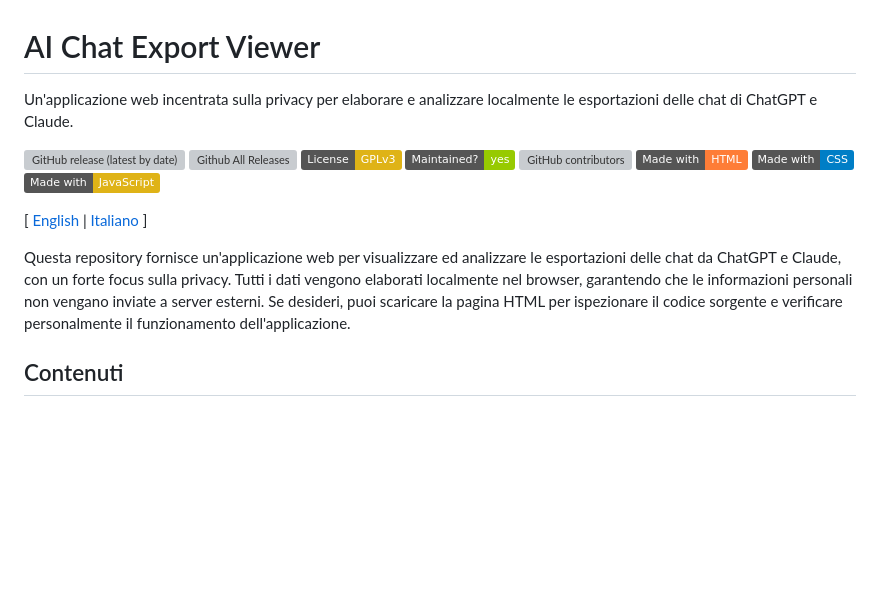
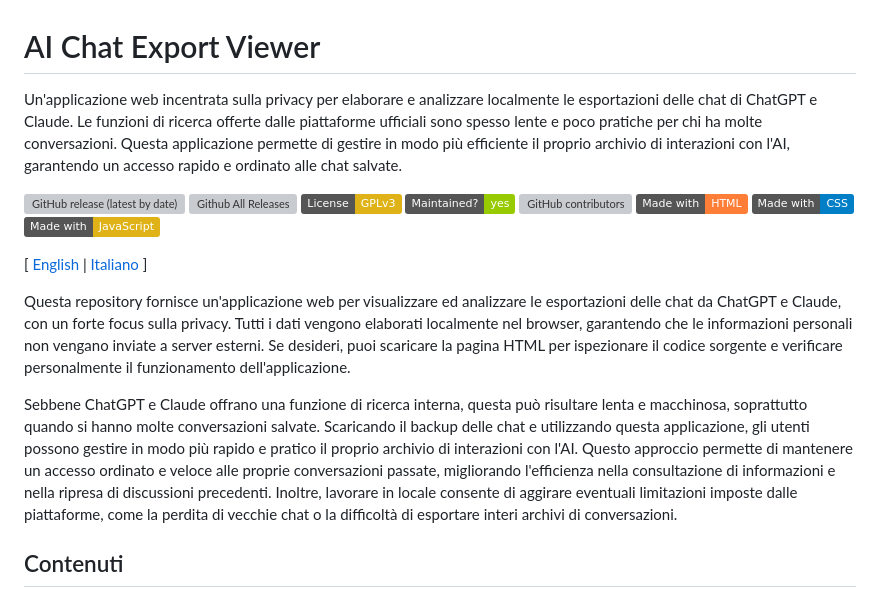
Before and after one commit to introvert24312/llm-chat-explorer, a Markdown page: README.it.md, the part around the change printed below. Rendered like a GitHub page; badges without logos; blank space fills up the shorter version; grey boxes are pictures that could not be loaded.

```diff
--- a/README.it.md
+++ b/README.it.md
@@ -1,11 +1,13 @@
 # AI Chat Export Viewer
-Un'applicazione web incentrata sulla privacy per elaborare e analizzare localmente le esportazioni delle chat di ChatGPT e Claude.
+Un'applicazione web incentrata sulla privacy per elaborare e analizzare localmente le esportazioni delle chat di ChatGPT e Claude. Le funzioni di ricerca offerte dalle piattaforme ufficiali sono spesso lente e poco pratiche per chi ha molte conversazioni. Questa applicazione permette di gestire in modo più efficiente il proprio archivio di interazioni con l'AI, garantendo un accesso rapido e ordinato alle chat salvate.
 
 ![GitHub release (latest by date)](https://img.shields.io/github/v/release/levysoft/ai-chat-export-viewer?label=latest) [![Github All Releases](https://img.shields.io/github/downloads/levysoft/ai-chat-export-viewer/total.svg)](https://github.com/levysoft/ai-chat-export-viewer/releases) [![License: GPL v3](https://img.shields.io/badge/License-GPLv3-yellow.svg)](https://opensource.org/licenses/GPLv3) [![Maintenance](https://img.shields.io/badge/Maintained%3F-yes-green.svg)](https://github.com/levysoft/ai-chat-export-viewer/graphs/commit-activity) [![GitHub contributors](https://img.shields.io/github/contributors/levysoft/ai-chat-export-viewer.svg)](https://github.com/levysoft/ai-chat-export-viewer/graphs/contributors) [![made-with-html](https://img.shields.io/badge/Made%20with-HTML-orange.svg)](https://developer.mozilla.org/en-US/docs/Web/HTML) [![made-with-css](https://img.shields.io/badge/Made%20with-CSS-blue.svg)](https://developer.mozilla.org/en-US/docs/Web/CSS) [![made-with-javascript](https://img.shields.io/badge/Made%20with-JavaScript-yellow.svg)](https://developer.mozilla.org/en-US/docs/Web/JavaScript)
 
 [ [English](README.md) | [Italiano](README.it.md) ]
 
 Questa repository fornisce un'applicazione web per visualizzare ed analizzare le esportazioni delle chat da ChatGPT e Claude, con un forte focus sulla privacy. Tutti i dati vengono elaborati localmente nel browser, garantendo che le informazioni personali non vengano inviate a server esterni. Se desideri, puoi scaricare la pagina HTML per ispezionare il codice sorgente e verificare personalmente il funzionamento dell'applicazione.
+
+Sebbene ChatGPT e Claude offrano una funzione di ricerca interna, questa può risultare lenta e macchinosa, soprattutto quando si hanno molte conversazioni salvate. Scaricando il backup delle chat e utilizzando questa applicazione, gli utenti possono gestire in modo più rapido e pratico il proprio archivio di interazioni con l'AI. Questo approccio permette di mantenere un accesso ordinato e veloce alle proprie conversazioni passate, migliorando l'efficienza nella consultazione di informazioni e nella ripresa di discussioni precedenti. Inoltre, lavorare in locale consente di aggirare eventuali limitazioni imposte dalle piattaforme, come la perdita di vecchie chat o la difficoltà di esportare interi archivi di conversazioni.
 
 ## Contenuti
 
```
Also changed, not shown: other parts of README.it.md (+9 -9 lines).
